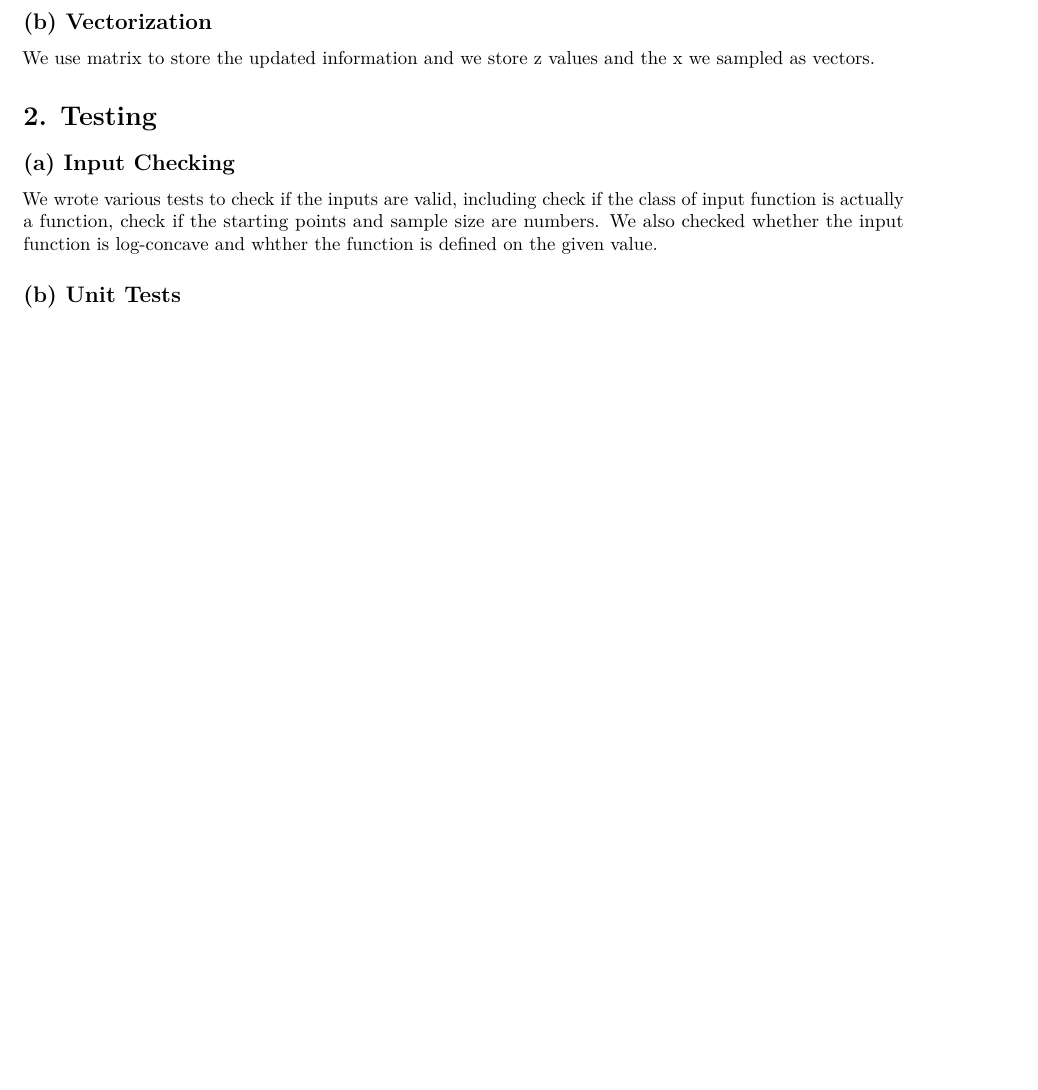
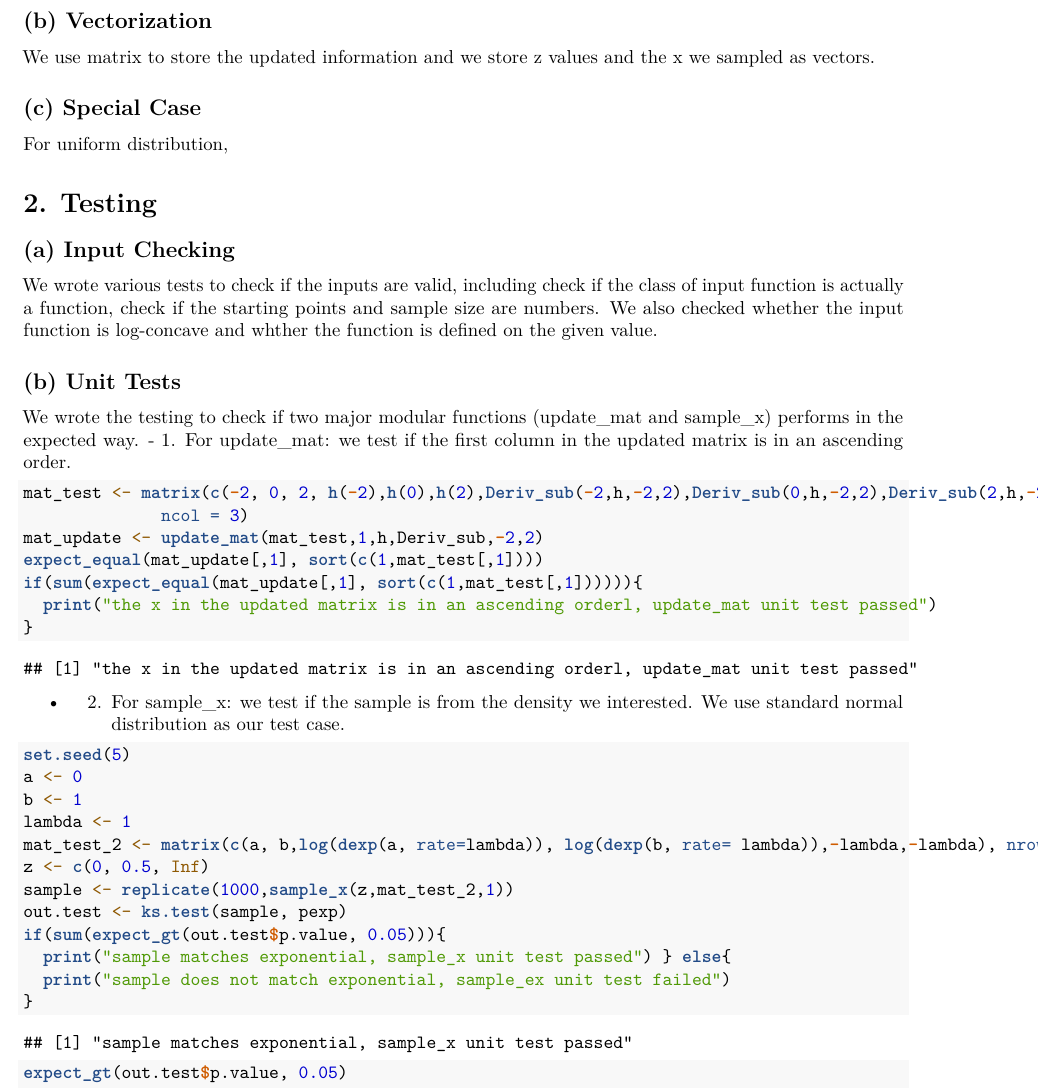
Before and after one commit to WinnieGao1223/stat243finalproject, an R Markdown document (writeup.Rmd): part of page 4 of 5 before the commit and part of page 4 of 6 after it, cut so that both start at the same text, the shorter picture padded with empty space. Rendered offline with R 4.5, knitr and Pandoc, then LaTeX, with nearby package versions.

Commit message:
Update writeup.Rmd

````diff
--- a/writeup.Rmd
+++ b/writeup.Rmd
@@ -151,8 +151,22 @@ Main Part (ars):
 ## (b) Vectorization
   We use matrix to store the updated information and we store z values and the x we sampled as vectors.
 
+## (c) Special Case
+  For uniform distribution,
+
 # 2. Testing
 ## (a) Input Checking
   We wrote various tests to check if the inputs are valid, including check if the class of input function is actually a function, check if the starting points and sample size are numbers. We also checked whether the input function is log-concave and whther the function is defined on the given value.
 
 ## (b) Unit Tests
+  We wrote the testing to check if two major modular functions (update_mat and sample_x) performs in the expected way.
+- 1. For update_mat: we test if the first column in the updated matrix is in an ascending order.
+```{r, echo=FALSE}
+library(testthat)
+h <- function(x){
+  return(log(g(x)))
+}
+g <- function(x){
+  return((1/(sqrt(2*pi)))*exp(-(x^2)/2))
+}
+#Test if the x in the updated matrix is in an ascending order
@@ -159 +194,25 @@ Main Part (ars):
 
+```{r}
+mat_test <- matrix(c(-2, 0, 2, h(-2),h(0),h(2),Deriv_sub(-2,h,-2,2),Deriv_sub(0,h,-2,2),Deriv_sub(2,h,-2,2)),
+              ncol = 3)
+mat_update <- update_mat(mat_test,1,h,Deriv_sub,-2,2)
+expect_equal(mat_update[,1], sort(c(1,mat_test[,1])))
+if(sum(expect_equal(mat_update[,1], sort(c(1,mat_test[,1]))))){
+  print("the x in the updated matrix is in an ascending orderl, update_mat unit test passed")
+}
+```
+- 2. For sample_x: we test if the sample is from the density we interested. We use standard normal distribution as our test case.
+```{r}
+set.seed(5)
+a <- 0
+b <- 1
+lambda <- 1
+mat_test_2 <- matrix(c(a, b,log(dexp(a, rate=lambda)), log(dexp(b, rate= lambda)),-lambda,-lambda), nrow=2)
+z <- c(0, 0.5, Inf)
+sample <- replicate(1000,sample_x(z,mat_test_2,1))
+out.test <- ks.test(sample, pexp)
+if(sum(expect_gt(out.test$p.value, 0.05))){
+  print("sample matches exponential, sample_x unit test passed") } else{
+  print("sample does not match exponential, sample_ex unit test failed")
+}
+expect_gt(out.test$p.value, 0.05)
````
Also changed, not shown: writeup.Rmd (33 more changed lines).
